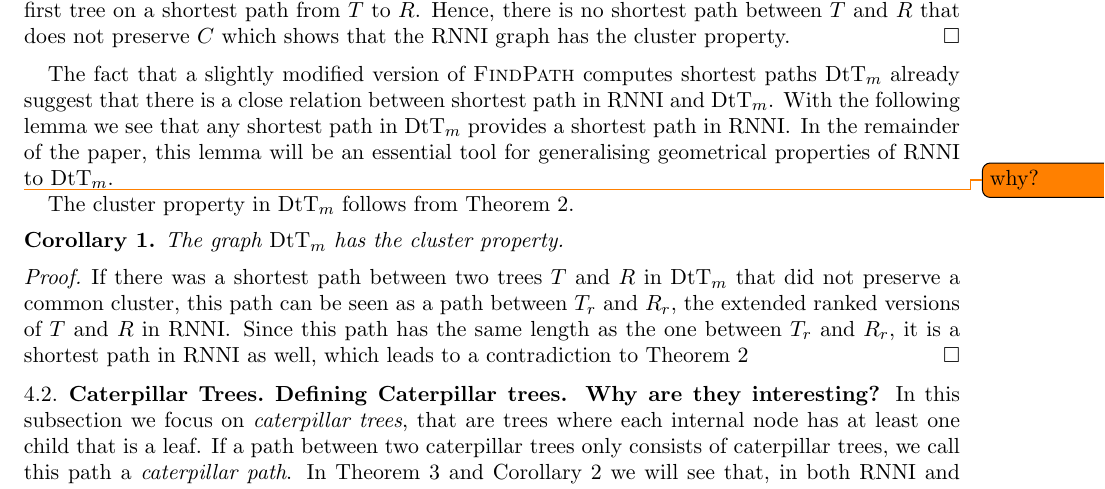
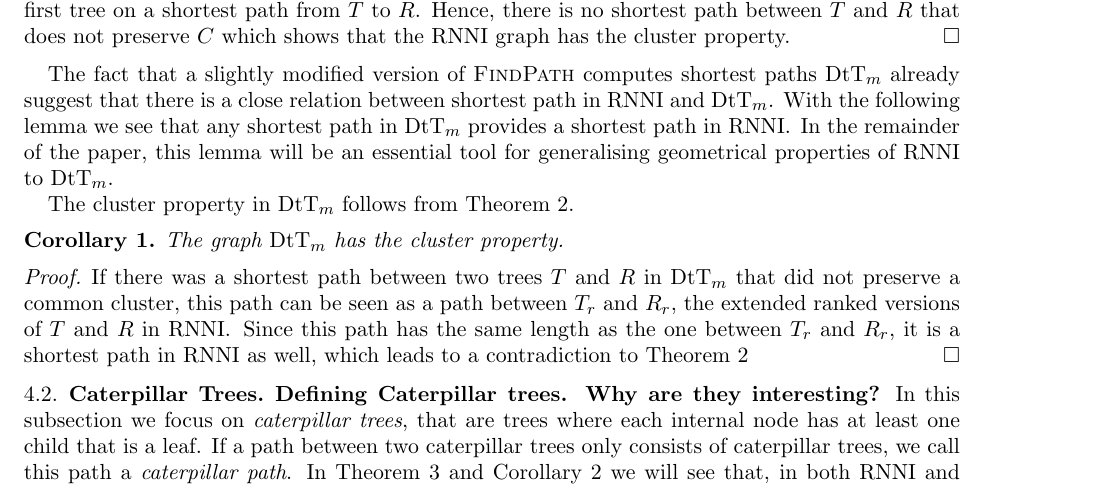
Before and after one commit to bioDS/rnni_geometry_paper, a LaTeX paper (rnni_geometry.tex): part of page 5 of 11, cut so that both start at the same text. Compiled offline with pdfLaTeX.

Commit message:
del todo

```diff
--- a/rnni_geometry.tex
+++ b/rnni_geometry.tex
@@ -308,7 +308,6 @@ The fact that a slightly modified version of $\findpath$ computes shortest paths
 With the following lemma we see that any shortest path in $\dtt_m$ provides a shortest path in $\rnni$.
 In the remainder of the paper, this lemma will be an essential tool for generalising geometrical properties of $\rnni$ to $\dtt_m$.
 
-\todo{why?}
 The cluster property in $\dtt_m$ follows from \autoref{thm:cluster_property_rnni}.
 
 \begin{corollary}
```
